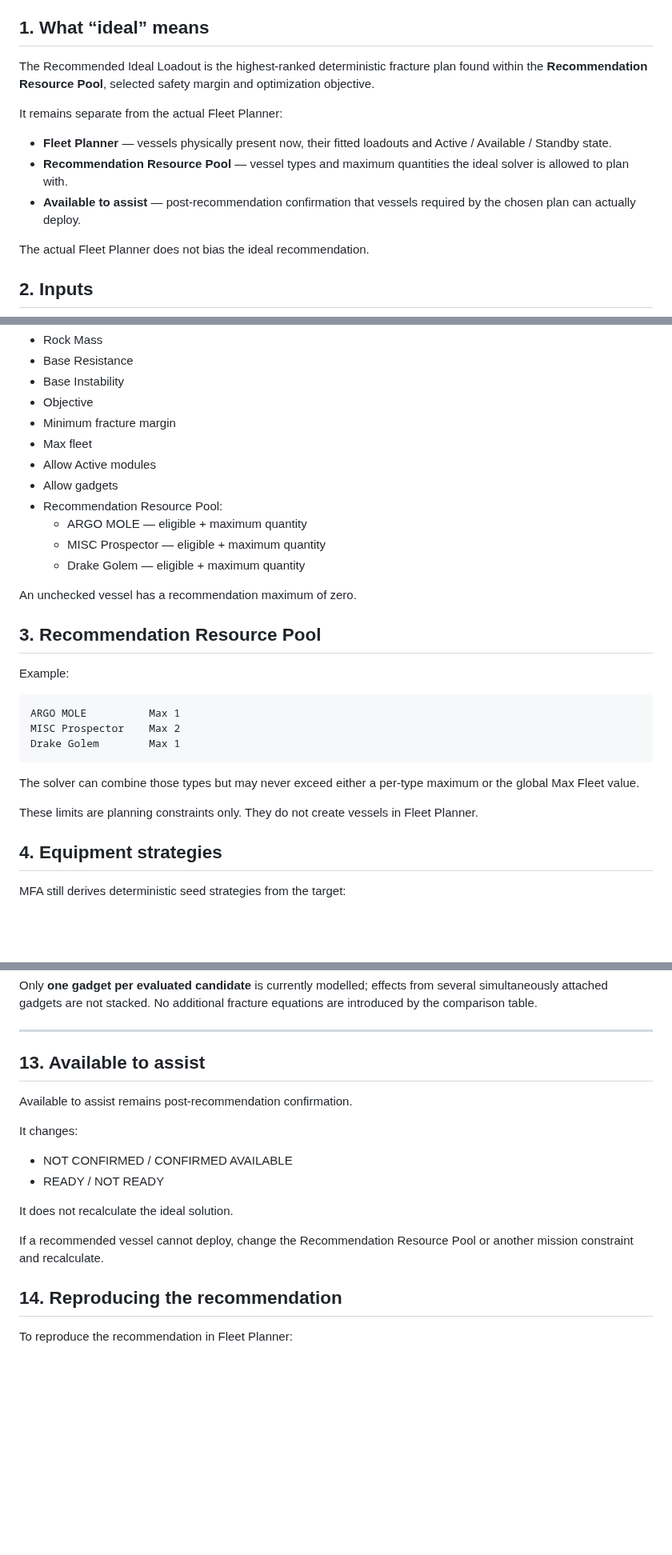
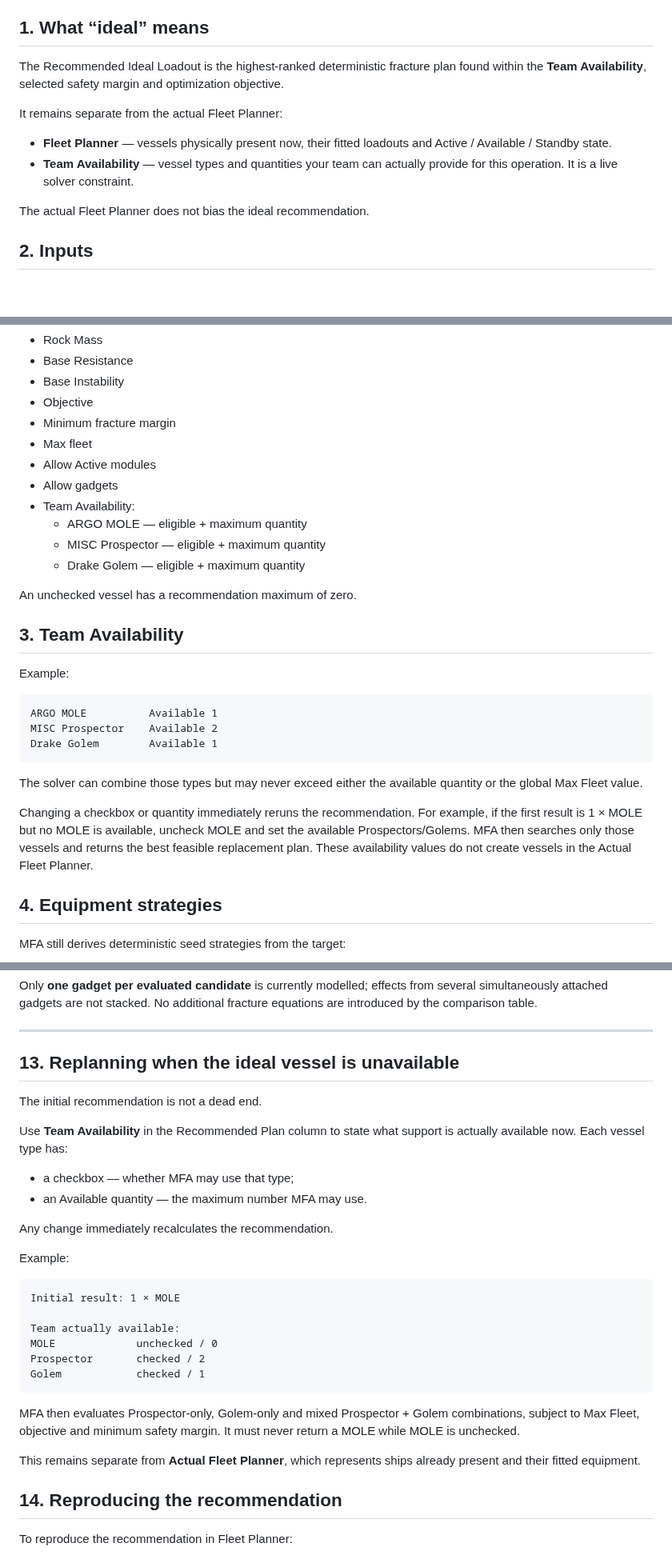
Before and after one commit to esramos-design/Mining-Fracture-Analyser, a Markdown page: docs/RECOMMENDED_IDEAL_LOADOUT_MECHANICS.md, 3 parts joined by grey strips. Shown at 80% size. Rendered like a GitHub page; blank space fills up the shorter version.

Commit message:
Document Team Availability driven replanning

````diff
--- a/docs/RECOMMENDED_IDEAL_LOADOUT_MECHANICS.md
+++ b/docs/RECOMMENDED_IDEAL_LOADOUT_MECHANICS.md
@@ -7,13 +7,12 @@
 
 ## 1. What “ideal” means
 
-The Recommended Ideal Loadout is the highest-ranked deterministic fracture plan found within the **Recommendation Resource Pool**, selected safety margin and optimization objective.
+The Recommended Ideal Loadout is the highest-ranked deterministic fracture plan found within the **Team Availability**, selected safety margin and optimization objective.
 
 It remains separate from the actual Fleet Planner:
 
 - **Fleet Planner** — vessels physically present now, their fitted loadouts and Active / Available / Standby state.
-- **Recommendation Resource Pool** — vessel types and maximum quantities the ideal solver is allowed to plan with.
-- **Available to assist** — post-recommendation confirmation that vessels required by the chosen plan can actually deploy.
+- **Team Availability** — vessel types and quantities your team can actually provide for this operation. It is a live solver constraint.
 
 The actual Fleet Planner does not bias the ideal recommendation.
 
@@ -29,26 +28,26 @@ The solver reads:
 - Max fleet
 - Allow Active modules
 - Allow gadgets
-- Recommendation Resource Pool:
+- Team Availability:
   - ARGO MOLE — eligible + maximum quantity
   - MISC Prospector — eligible + maximum quantity
   - Drake Golem — eligible + maximum quantity
 
 An unchecked vessel has a recommendation maximum of zero.
 
-## 3. Recommendation Resource Pool
+## 3. Team Availability
 
 Example:
 
 ```text
-ARGO MOLE          Max 1
-MISC Prospector    Max 2
-Drake Golem        Max 1
+ARGO MOLE          Available 1
+MISC Prospector    Available 2
+Drake Golem        Available 1
 ```
 
-The solver can combine those types but may never exceed either a per-type maximum or the global Max Fleet value.
+The solver can combine those types but may never exceed either the available quantity or the global Max Fleet value.
 
-These limits are planning constraints only. They do not create vessels in Fleet Planner.
+Changing a checkbox or quantity immediately reruns the recommendation. For example, if the first result is 1 × MOLE but no MOLE is available, uncheck MOLE and set the available Prospectors/Golems. MFA then searches only those vessels and returns the best feasible replacement plan. These availability values do not create vessels in the Actual Fleet Planner.
 
 ## 4. Equipment strategies
 
@@ -344,18 +343,31 @@ fracture equations are introduced by the comparison table.
 
 ---
 
-## 13. Available to assist
+## 13. Replanning when the ideal vessel is unavailable
 
-Available to assist remains post-recommendation confirmation.
+The initial recommendation is not a dead end.
 
-It changes:
+Use **Team Availability** in the Recommended Plan column to state what support is actually available now. Each vessel type has:
 
-- NOT CONFIRMED / CONFIRMED AVAILABLE
-- READY / NOT READY
+- a checkbox — whether MFA may use that type;
+- an Available quantity — the maximum number MFA may use.
 
-It does not recalculate the ideal solution.
+Any change immediately recalculates the recommendation.
 
-If a recommended vessel cannot deploy, change the Recommendation Resource Pool or another mission constraint and recalculate.
+Example:
+
+```text
+Initial result: 1 × MOLE
+
+Team actually available:
+MOLE             unchecked / 0
+Prospector       checked / 2
+Golem            checked / 1
+```
+
+MFA then evaluates Prospector-only, Golem-only and mixed Prospector + Golem combinations, subject to Max Fleet, objective and minimum safety margin. It must never return a MOLE while MOLE is unchecked.
+
+This remains separate from **Actual Fleet Planner**, which represents ships already present and their fitted equipment.
 
 ## 14. Reproducing the recommendation
 
````
